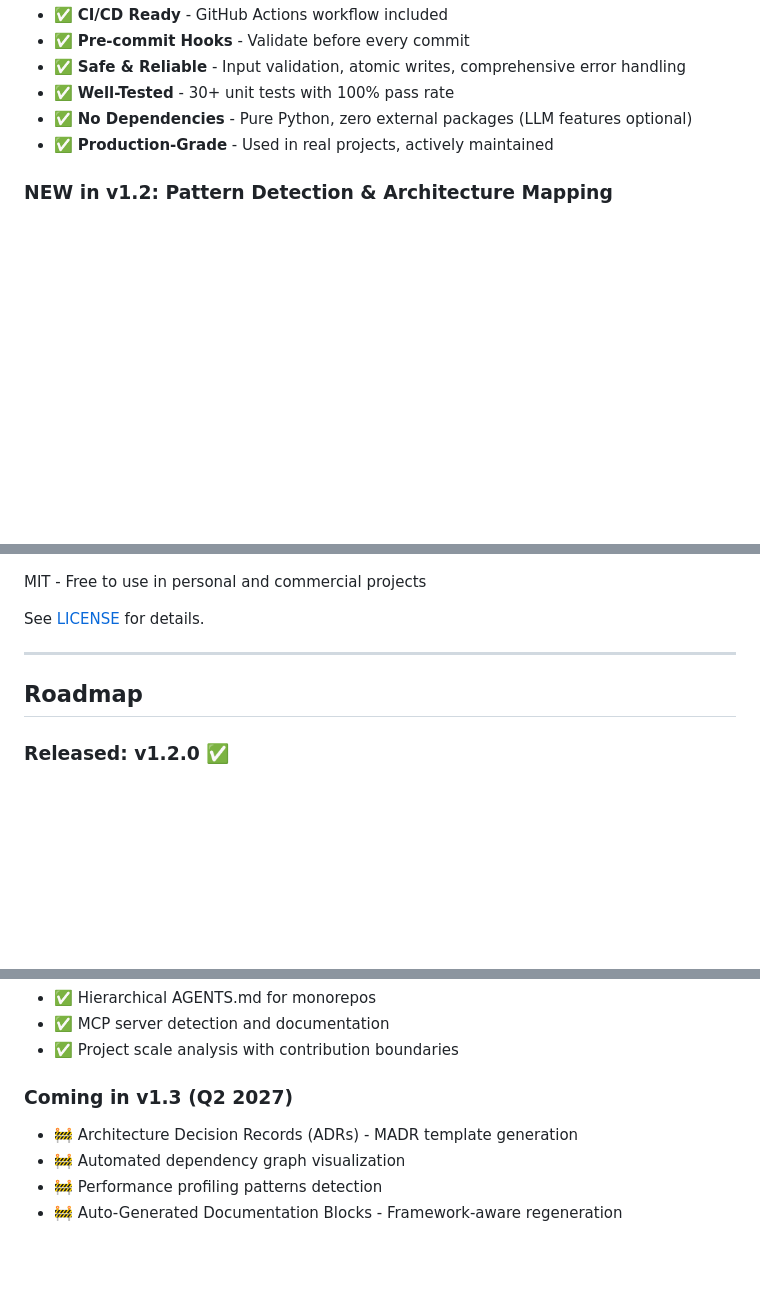
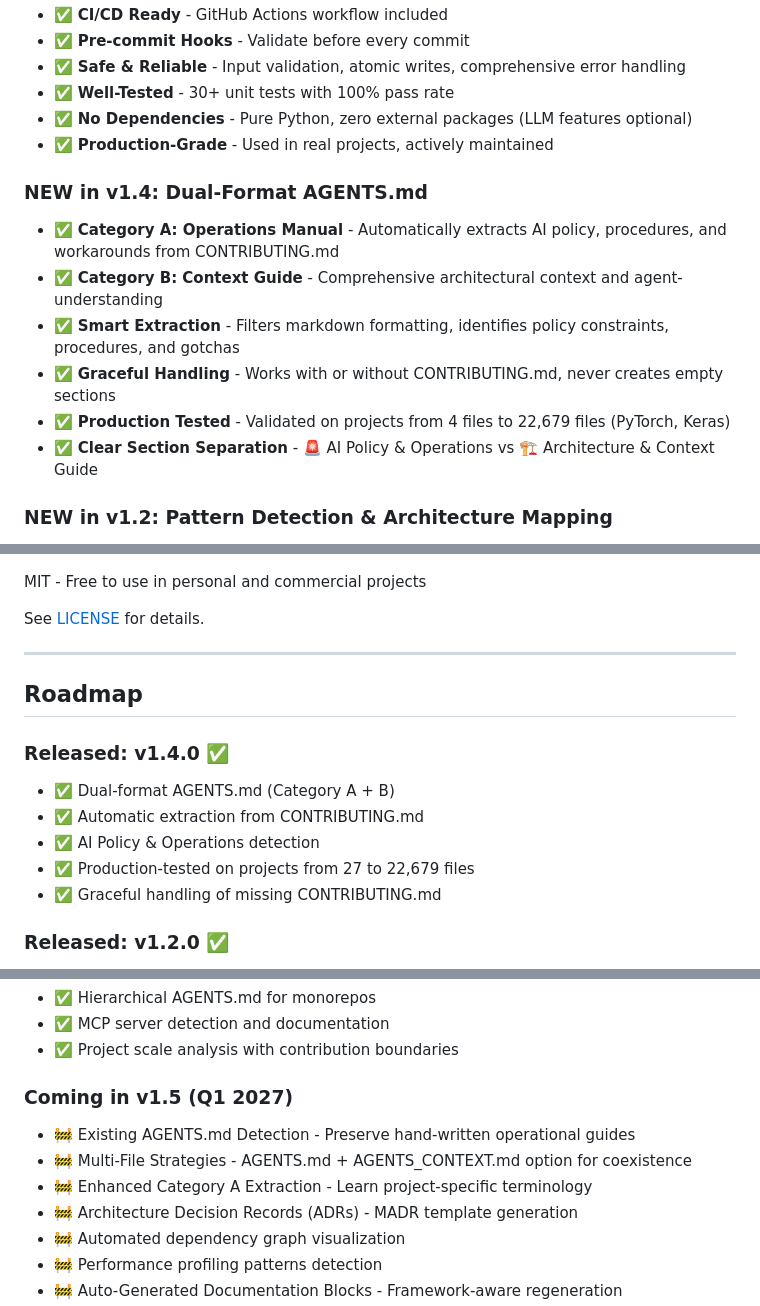
Before and after one commit to jaykrishna316/braxis, a Markdown page: README.md, 3 parts joined by grey strips. Rendered like a GitHub page; blank space fills up the shorter version.

```diff
--- a/README.md
+++ b/README.md
@@ -51,6 +51,14 @@ Your agents always see current reality
 - ✅ **Well-Tested** - 30+ unit tests with 100% pass rate
 - ✅ **No Dependencies** - Pure Python, zero external packages (LLM features optional)
 - ✅ **Production-Grade** - Used in real projects, actively maintained
+
+### NEW in v1.4: Dual-Format AGENTS.md
+- ✅ **Category A: Operations Manual** - Automatically extracts AI policy, procedures, and workarounds from CONTRIBUTING.md
+- ✅ **Category B: Context Guide** - Comprehensive architectural context and agent-understanding
+- ✅ **Smart Extraction** - Filters markdown formatting, identifies policy constraints, procedures, and gotchas
+- ✅ **Graceful Handling** - Works with or without CONTRIBUTING.md, never creates empty sections
+- ✅ **Production Tested** - Validated on projects from 4 files to 22,679 files (PyTorch, Keras)
+- ✅ **Clear Section Separation** - 🚨 AI Policy & Operations vs 🏗️ Architecture & Context Guide
 
 ### NEW in v1.2: Pattern Detection & Architecture Mapping
 - ✅ **Repository Gotchas Detection** - Automatically identifies common pitfalls (I/O in transactions, missing error handling, etc.)
@@ -699,6 +783,13 @@ See [LICENSE](LICENSE) for details.
 
 ## Roadmap
 
+### Released: v1.4.0 ✅
+- ✅ Dual-format AGENTS.md (Category A + B)
+- ✅ Automatic extraction from CONTRIBUTING.md
+- ✅ AI Policy & Operations detection
+- ✅ Production-tested on projects from 27 to 22,679 files
+- ✅ Graceful handling of missing CONTRIBUTING.md
+
 ### Released: v1.2.0 ✅
 - ✅ Repository gotchas automatic detection
 - ✅ Subsystem ownership mapping and visualization
@@ -711,7 +802,10 @@ See [LICENSE](LICENSE) for details.
 - ✅ MCP server detection and documentation
 - ✅ Project scale analysis with contribution boundaries
 
-### Coming in v1.3 (Q2 2027)
+### Coming in v1.5 (Q1 2027)
+- 🚧 Existing AGENTS.md Detection - Preserve hand-written operational guides
+- 🚧 Multi-File Strategies - AGENTS.md + AGENTS_CONTEXT.md option for coexistence
+- 🚧 Enhanced Category A Extraction - Learn project-specific terminology
 - 🚧 Architecture Decision Records (ADRs) - MADR template generation
 - 🚧 Automated dependency graph visualization
 - 🚧 Performance profiling patterns detection
```
Also changed, not shown: other parts of README.md (+78 -2 lines).
